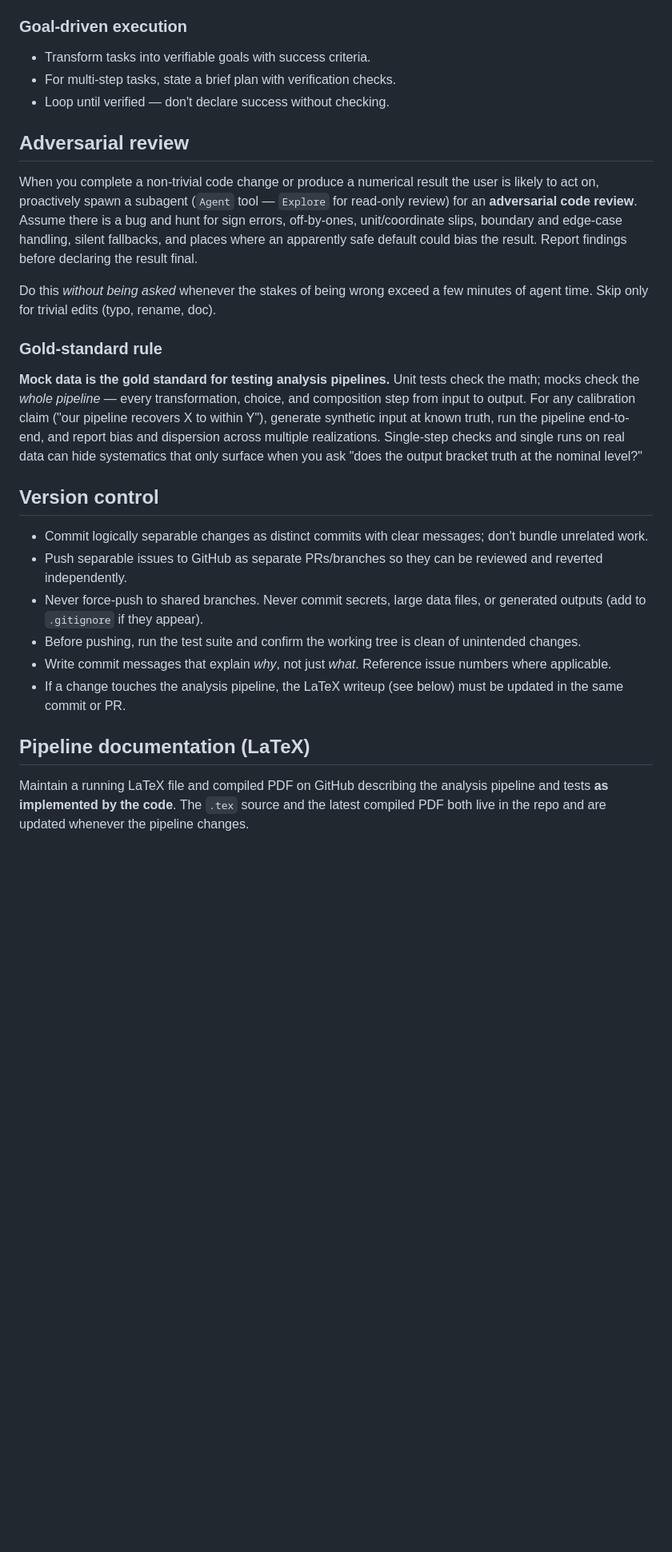
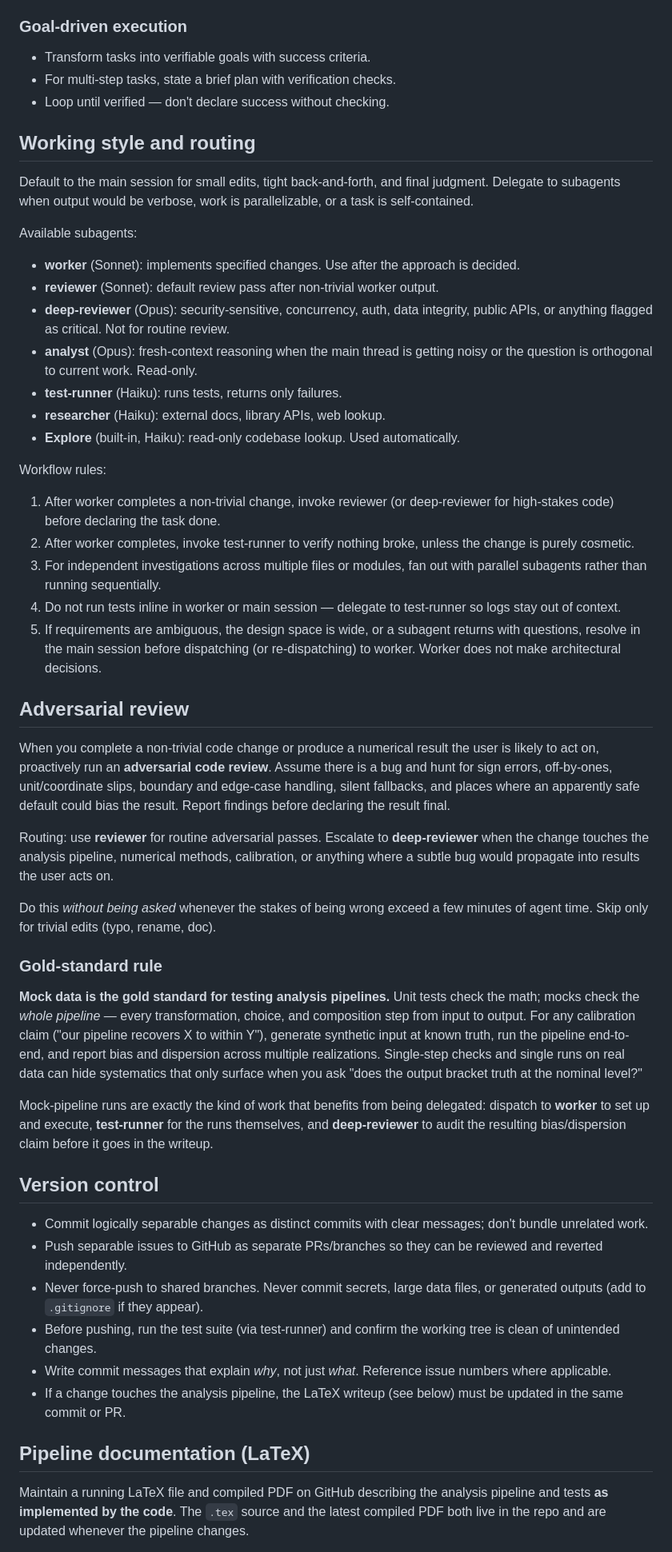
Before and after one commit to kailashraman/DwarfJeansAnalysis, a Markdown page: CLAUDE.md, the part around one of its changes. Shown at 80% size. Drawn GitHub-style; blank space fills up the shorter version.

Commit message:
CLAUDE.md: add subagent routing section, reflow paragraphs
Document the available subagents (worker, reviewer, deep-reviewer, analyst,
test-runner, researcher, Explore) and the workflow rules for when to
delegate vs. stay in the main session. Update adversarial-review and
LaTeX-drift sections to point at the appropriate subagent (reviewer for
routine, deep-reviewer for high-stakes). Reflow long lines to ~75 cols;
no semantic change to the existing guidance.

```diff
--- a/CLAUDE.md
+++ b/CLAUDE.md
@@ -25,26 +25,93 @@ Guidance for Claude Code (claude.ai/code) when working with code in this reposit
 - For multi-step tasks, state a brief plan with verification checks.
 - Loop until verified — don't declare success without checking.
 
+## Working style and routing
+
+Default to the main session for small edits, tight back-and-forth, and final
+judgment. Delegate to subagents when output would be verbose, work is
+parallelizable, or a task is self-contained.
+
+Available subagents:
+
+- **worker** (Sonnet): implements specified changes. Use after the approach
+  is decided.
+- **reviewer** (Sonnet): default review pass after non-trivial worker output.
+- **deep-reviewer** (Opus): security-sensitive, concurrency, auth, data
+  integrity, public APIs, or anything flagged as critical. Not for routine
+  review.
+- **analyst** (Opus): fresh-context reasoning when the main thread is getting
+  noisy or the question is orthogonal to current work. Read-only.
+- **test-runner** (Haiku): runs tests, returns only failures.
+- **researcher** (Haiku): external docs, library APIs, web lookup.
+- **Explore** (built-in, Haiku): read-only codebase lookup. Used automatically.
+
+Workflow rules:
+
+1. After worker completes a non-trivial change, invoke reviewer (or
+   deep-reviewer for high-stakes code) before declaring the task done.
+2. After worker completes, invoke test-runner to verify nothing broke, unless
+   the change is purely cosmetic.
+3. For independent investigations across multiple files or modules, fan out
+   with parallel subagents rather than running sequentially.
+4. Do not run tests inline in worker or main session — delegate to test-runner
+   so logs stay out of context.
+5. If requirements are ambiguous, the design space is wide, or a subagent
+   returns with questions, resolve in the main session before dispatching
+   (or re-dispatching) to worker. Worker does not make architectural
+   decisions.
+
 ## Adversarial review
 
-When you complete a non-trivial code change or produce a numerical result the user is likely to act on, proactively spawn a subagent (`Agent` tool — `Explore` for read-only review) for an **adversarial code review**. Assume there is a bug and hunt for sign errors, off-by-ones, unit/coordinate slips, boundary and edge-case handling, silent fallbacks, and places where an apparently safe default could bias the result. Report findings before declaring the result final.
+When you complete a non-trivial code change or produce a numerical result the
+user is likely to act on, proactively run an **adversarial code review**.
+Assume there is a bug and hunt for sign errors, off-by-ones, unit/coordinate
+slips, boundary and edge-case handling, silent fallbacks, and places where an
+apparently safe default could bias the result. Report findings before
+declaring the result final.
 
-Do this *without being asked* whenever the stakes of being wrong exceed a few minutes of agent time. Skip only for trivial edits (typo, rename, doc).
+Routing: use **reviewer** for routine adversarial passes. Escalate to
+**deep-reviewer** when the change touches the analysis pipeline, numerical
+methods, calibration, or anything where a subtle bug would propagate into
+results the user acts on.
+
+Do this *without being asked* whenever the stakes of being wrong exceed a few
+minutes of agent time. Skip only for trivial edits (typo, rename, doc).
 
 ### Gold-standard rule
 
-**Mock data is the gold standard for testing analysis pipelines.** Unit tests check the math; mocks check the *whole pipeline* — every transformation, choice, and composition step from input to output. For any calibration claim ("our pipeline recovers X to within Y"), generate synthetic input at known truth, run the pipeline end-to-end, and report bias and dispersion across multiple realizations. Single-step checks and single runs on real data can hide systematics that only surface when you ask "does the output bracket truth at the nominal level?"
+**Mock data is the gold standard for testing analysis pipelines.** Unit tests
+check the math; mocks check the *whole pipeline* — every transformation,
+choice, and composition step from input to output. For any calibration claim
+("our pipeline recovers X to within Y"), generate synthetic input at known
+truth, run the pipeline end-to-end, and report bias and dispersion across
+multiple realizations. Single-step checks and single runs on real data can
+hide systematics that only surface when you ask "does the output bracket
+truth at the nominal level?"
+
+Mock-pipeline runs are exactly the kind of work that benefits from being
+delegated: dispatch to **worker** to set up and execute, **test-runner** for
+the runs themselves, and **deep-reviewer** to audit the resulting
+bias/dispersion claim before it goes in the writeup.
 
 ## Version control
 
-- Commit logically separable changes as distinct commits with clear messages; don't bundle unrelated work.
-- Push separable issues to GitHub as separate PRs/branches so they can be reviewed and reverted independently.
-- Never force-push to shared branches. Never commit secrets, large data files, or generated outputs (add to `.gitignore` if they appear).
-- Before pushing, run the test suite and confirm the working tree is clean of unintended changes.
-- Write commit messages that explain *why*, not just *what*. Reference issue numbers where applicable.
-- If a change touches the analysis pipeline, the LaTeX writeup (see below) must be updated in the same commit or PR.
+- Commit logically separable changes as distinct commits with clear messages;
+  don't bundle unrelated work.
+- Push separable issues to GitHub as separate PRs/branches so they can be
+  reviewed and reverted independently.
+- Never force-push to shared branches. Never commit secrets, large data
+  files, or generated outputs (add to `.gitignore` if they appear).
+- Before pushing, run the test suite (via test-runner) and confirm the
+  working tree is clean of unintended changes.
+- Write commit messages that explain *why*, not just *what*. Reference issue
+  numbers where applicable.
+- If a change touches the analysis pipeline, the LaTeX writeup (see below)
+  must be updated in the same commit or PR.
 
 ## Pipeline documentation (LaTeX)
 
-Maintain a running LaTeX file and compiled PDF on GitHub describing the analysis pipeline and tests **as implemented by the code**. The `.tex` source and the latest compiled PDF both live in the repo and are updated whenever the pipeline changes.
+Maintain a running LaTeX file and compiled PDF on GitHub describing the
+analysis pipeline and tests **as implemented by the code**. The `.tex` source
+and the latest compiled PDF both live in the repo and are updated whenever
+the pipeline changes.
 
```
Also changed, not shown: other parts of CLAUDE.md (+16 -3 lines).
